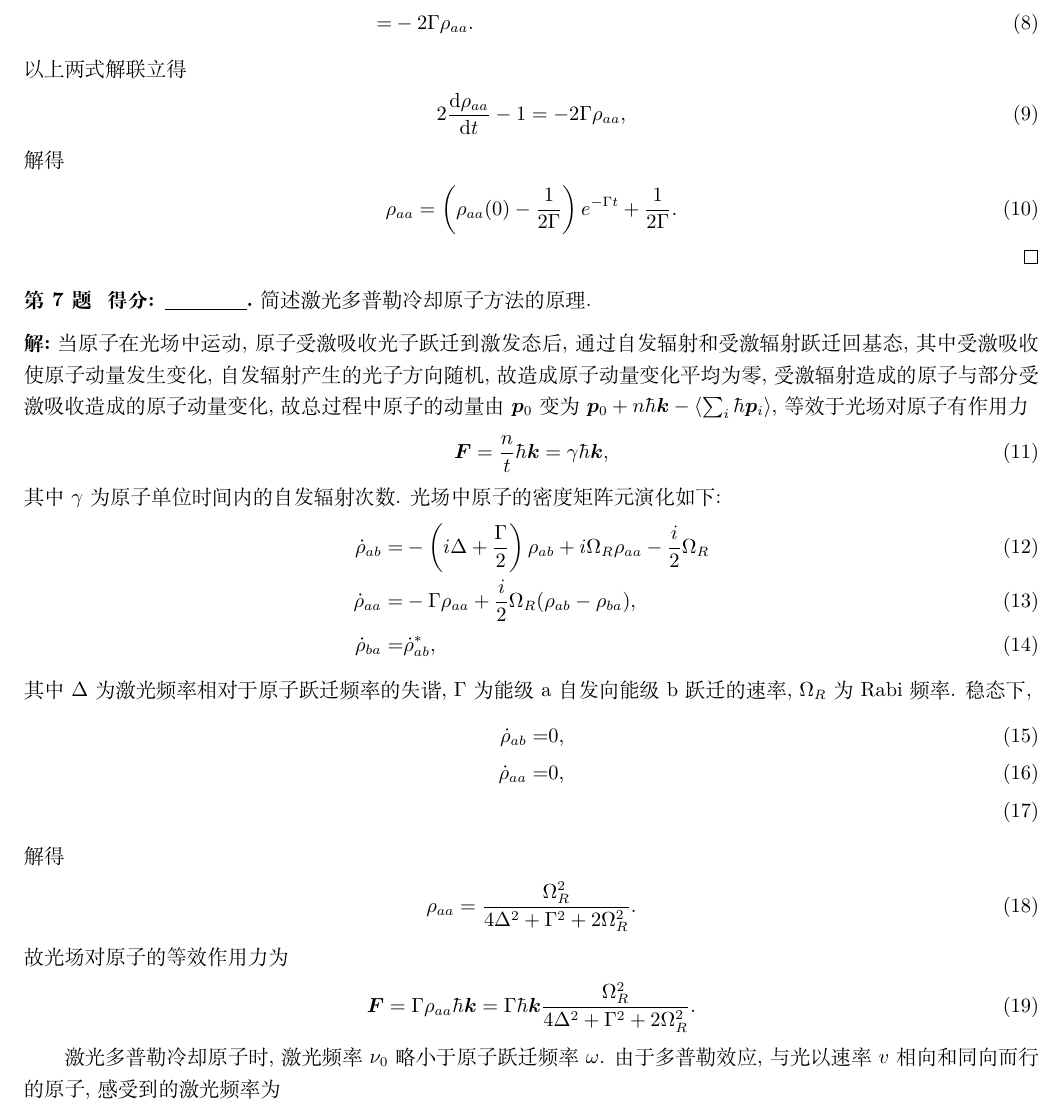
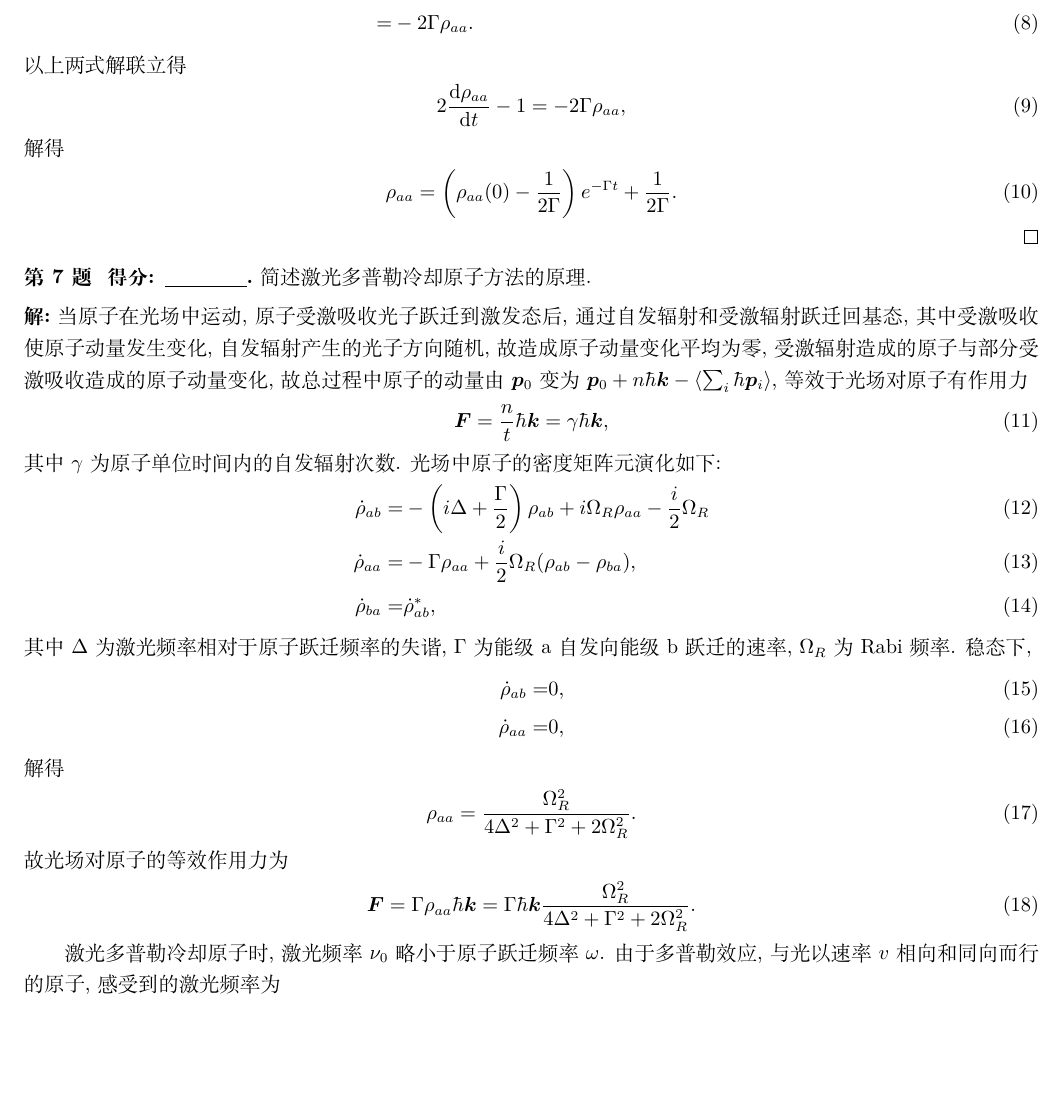
Before and after one commit to Chen-Jialin/Quantum-Optics-Exams, a LaTeX problem sheet (Exam-2015/exam-2015-sol.tex): part of page 3 of 4 before the commit and part of page 3 of 3 after it, cut so that both start at the same text, the shorter picture padded with empty space. Compiled offline with XeLaTeX.

Commit message:
2015-7 minor correction

```diff
--- a/Exam-2015/exam-2015-sol.tex
+++ b/Exam-2015/exam-2015-sol.tex
@@ -152,7 +152,7 @@
     稳态下,
     \begin{align}
         \dot{\rho}_{ab}=&0,\\
-        \dot{\rho}_{aa}=&0,\\
+        \dot{\rho}_{aa}=&0,
     \end{align}
     解得
     \begin{align}
```
Also changed, not shown: Exam-2015/exam-2015-sol.pdf.
